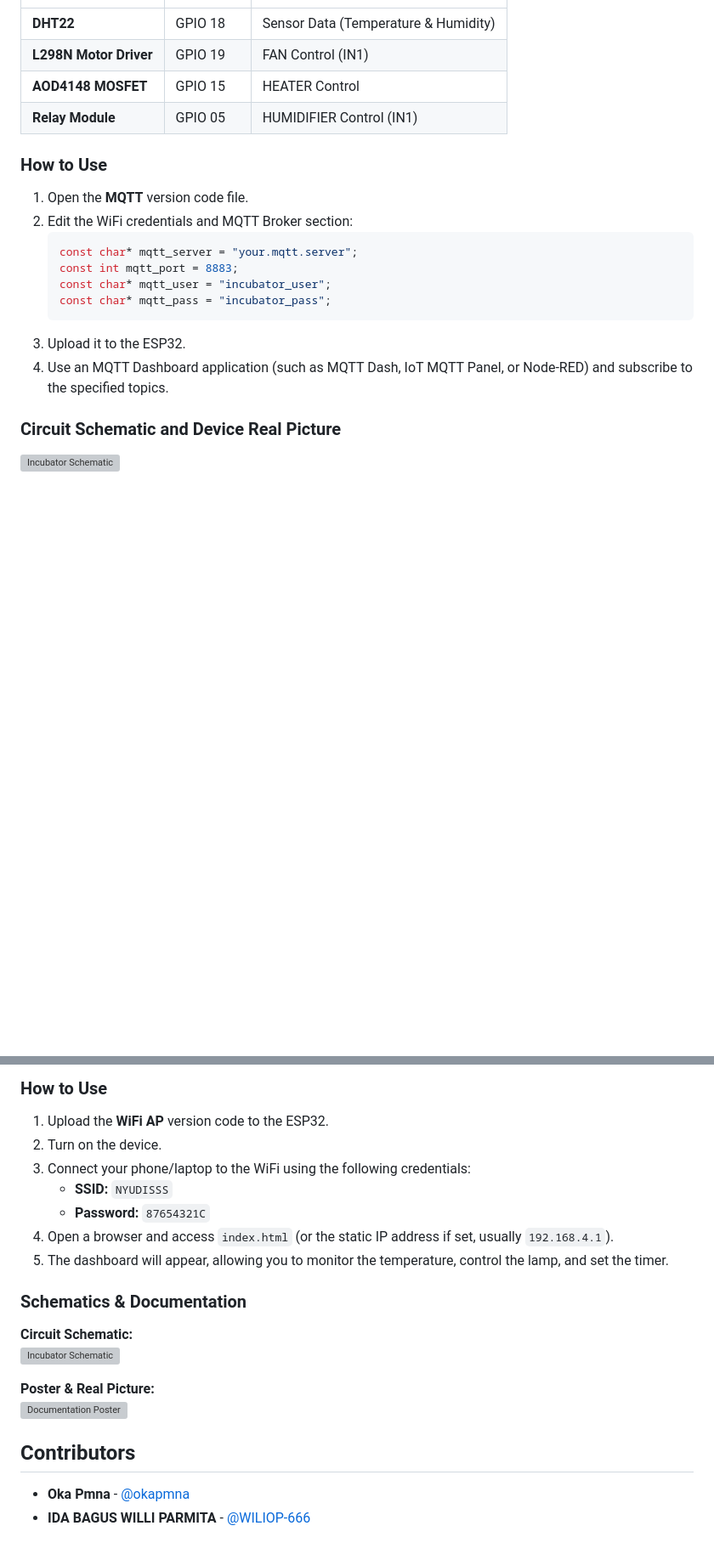
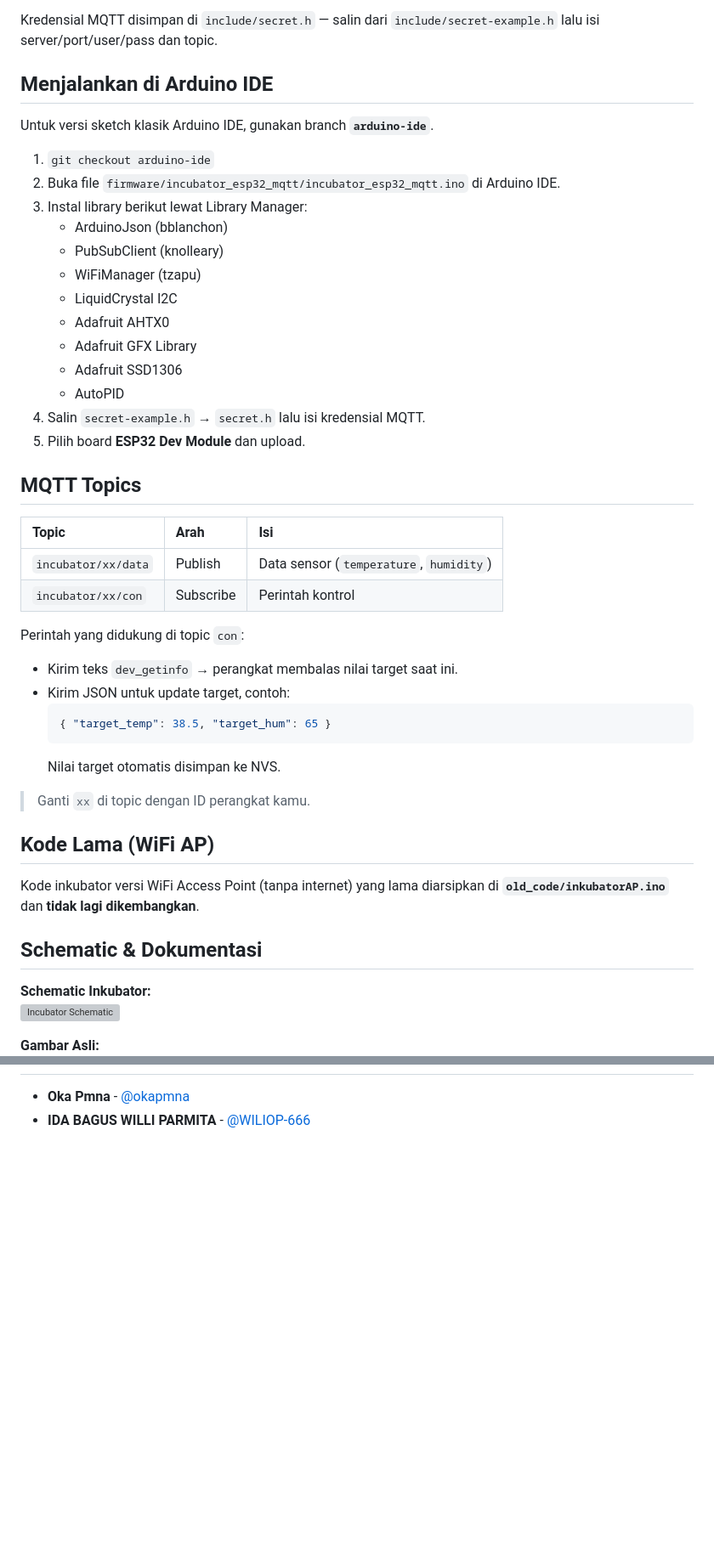
Before and after one commit to okapmna/incubatorESP32WiFiAP, a Markdown page: README.md, 2 parts joined by grey strips. Shown at 85% size. Drawn GitHub-style; folded sections open; blank space fills up the shorter version; grey boxes are pictures that could not be loaded.

````diff
--- a/README.md
+++ b/README.md
@@ -28,22 +60,52 @@ This version connects the ESP32 to the internet via your home WiFi and sends dat
+Kredensial MQTT disimpan di `include/secret.h` — salin dari `include/secret-example.h` lalu isi server/port/user/pass dan topic.
+
+## Menjalankan di Arduino IDE
+
+Untuk versi sketch klasik Arduino IDE, gunakan branch **`arduino-ide`**.
+
+1. `git checkout arduino-ide`
+2. Buka file `firmware/incubator_esp32_mqtt/incubator_esp32_mqtt.ino` di Arduino IDE.
+3. Instal library berikut lewat Library Manager:
+   - ArduinoJson (bblanchon)
+   - PubSubClient (knolleary)
+   - WiFiManager (tzapu)
+   - LiquidCrystal I2C
+   - Adafruit AHTX0
+   - Adafruit GFX Library
+   - Adafruit SSD1306
+   - AutoPID
+4. Salin `secret-example.h` → `secret.h` lalu isi kredensial MQTT.
+5. Pilih board **ESP32 Dev Module** dan upload.
+
+## MQTT Topics
+
+| Topic | Arah | Isi |
 | :--- | :--- | :--- |
-| **DHT22** | GPIO 18 | Sensor Data (Temperature & Humidity) |
-| **L298N Motor Driver** | GPIO 19 | FAN Control (IN1) |
-| **AOD4148 MOSFET** | GPIO 15 | HEATER Control |
-| **Relay Module** | GPIO 05 | HUMIDIFIER Control (IN1) |
+| `incubator/xx/data` | Publish | Data sensor (`temperature`, `humidity`) |
+| `incubator/xx/con` | Subscribe | Perintah kontrol |
 
-### How to Use
-1.  Open the **MQTT** version code file.
-2.  Edit the WiFi credentials and MQTT Broker section:
-    ```cpp
-    const char* mqtt_server = "your.mqtt.server";
-    const int mqtt_port = 8883;
-    const char* mqtt_user = "incubator_user";
-    const char* mqtt_pass = "incubator_pass";
-    ```
-3.  Upload it to the ESP32.
-4.  Use an MQTT Dashboard application (such as MQTT Dash, IoT MQTT Panel, or Node-RED) and subscribe to the specified topics.
+Perintah yang didukung di topic `con`:
 
-### Circuit Schematic and Device Real Picture
+- Kirim teks `dev_getinfo` → perangkat membalas nilai target saat ini.
+- Kirim JSON untuk update target, contoh:
+  ```json
+  { "target_temp": 38.5, "target_hum": 65 }
+  ```
+  Nilai target otomatis disimpan ke NVS.
+
+> Ganti `xx` di topic dengan ID perangkat kamu.
+
+## Kode Lama (WiFi AP)
+
+Kode inkubator versi WiFi Access Point (tanpa internet) yang lama diarsipkan di **`old_code/inkubatorAP.ino`** dan **tidak lagi dikembangkan**.
+
+## Schematic & Dokumentasi
+
+**Schematic Inkubator:**
+<br>
 <img width="800" alt="Incubator Schematic" src="schematics/skematik1.png" />
+
+**Gambar Asli:**
+<br>
 <img width="800" alt="Incubator Real Picture" src="images/incubator32IoT.jpeg" />
 
@@ -88,23 +114,2 @@ The web interface allows you to adjust the temperature, humidity, lamps, and inc
-### How to Use
-1.  Upload the **WiFi AP** version code to the ESP32.
-2.  Turn on the device.
-3.  Connect your phone/laptop to the WiFi using the following credentials:
-    * **SSID:** `NYUDISSS`
-    * **Password:** `87654321C`
-4.  Open a browser and access `index.html` (or the static IP address if set, usually `192.168.4.1`).
-5.  The dashboard will appear, allowing you to monitor the temperature, control the lamp, and set the timer.
-
-### Schematics & Documentation
-**Circuit Schematic:**
-<br>
-<img width="800" alt="Incubator Schematic" src="schematics/skematik2.png" />
-
-**Poster & Real Picture:**
-<br>
-<img width="400" alt="Documentation Poster" src="https://github.com/user-attachments/assets/2dbddeca-c2ca-453d-af8a-b3c1678c55ac" />
-</details>
-
-
-## Contributors
 - **Oka Pmna** - [@okapmna](https://github.com/okapmna)
 - **IDA BAGUS WILLI PARMITA** - [@WILIOP-666](https://github.com/WILIOP-666)
````
Also changed, not shown: other parts of README.md (+51 -55 lines).
